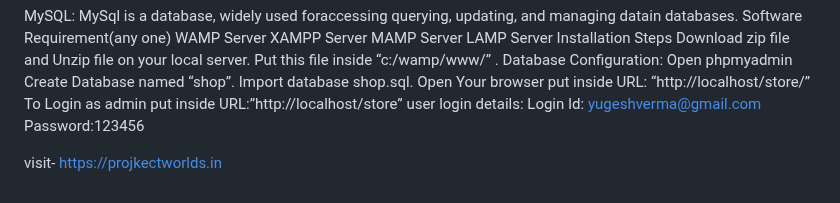
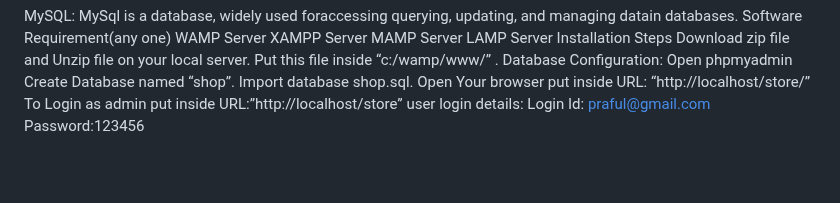
Before and after one commit to vishwhub/Online-Shopping-Managg-System, a Markdown page: README.md, the part around the change. GitHub-like rendering; blank space fills up the shorter version.

```diff
--- a/README.md
+++ b/README.md
@@ -53,8 +53,5 @@ Open Your browser put inside URL:
 “http://localhost/store/”
 To Login as admin put inside URL:”http://localhost/store”
 user login details:
-Login Id: yugeshverma@gmail.com
+Login Id: praful@gmail.com
 Password:123456
-
-
-visit- https://projkectworlds.in
```
